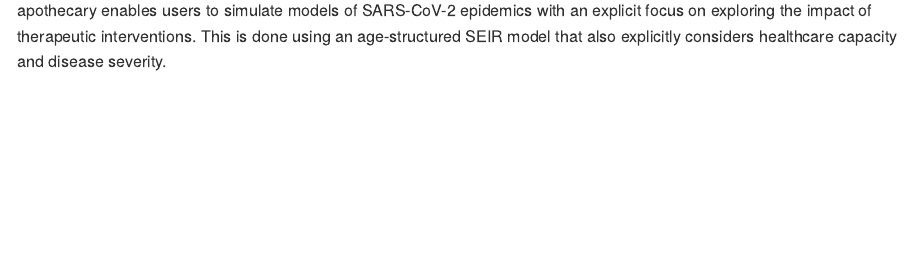
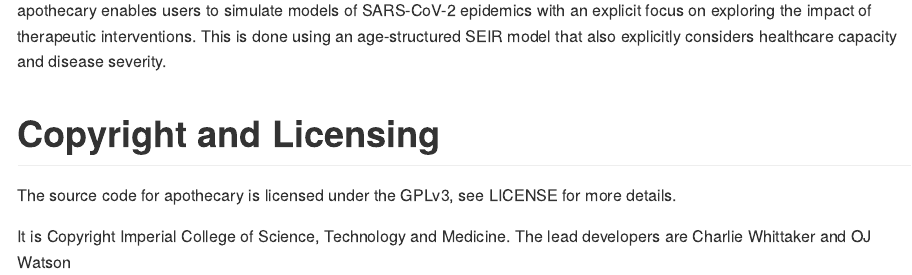
Before and after one commit to mrc-ide/apothecary, an R Markdown document (README.Rmd): the page in a window 1100 px wide, from 110 px down. Rendered offline with R 4.5, knitr and Pandoc, with nearby package versions; badge pictures from the web are left out.

Commit message:
update README and LICENSE

```diff
--- a/README.Rmd
+++ b/README.Rmd
@@ -23,3 +23,8 @@
 <!-- badges: end -->
 
 apothecary enables users to simulate models of SARS-CoV-2 epidemics with an explicit focus on exploring the impact of therapeutic interventions. This is done using an age-structured SEIR model that also explicitly considers healthcare capacity and disease severity.
+
+# Copyright and Licensing
+The source code for apothecary is licensed under the GPLv3, see LICENSE for more details.
+
+It is Copyright Imperial College of Science, Technology and Medicine. The lead developers are Charlie Whittaker and OJ Watson
```
Also changed, not shown: 1 other file.
